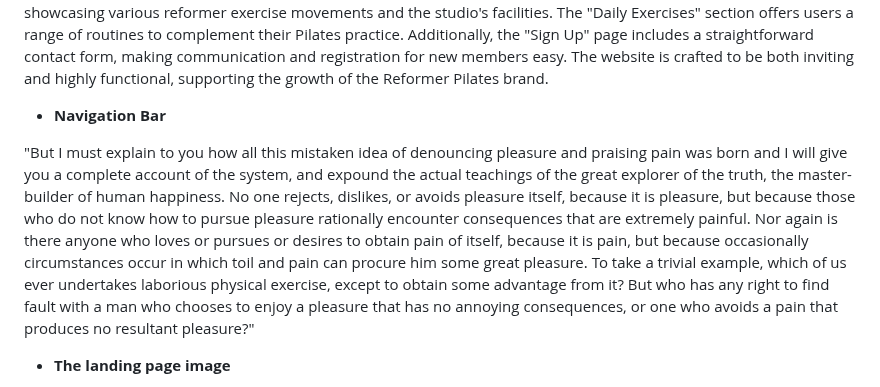
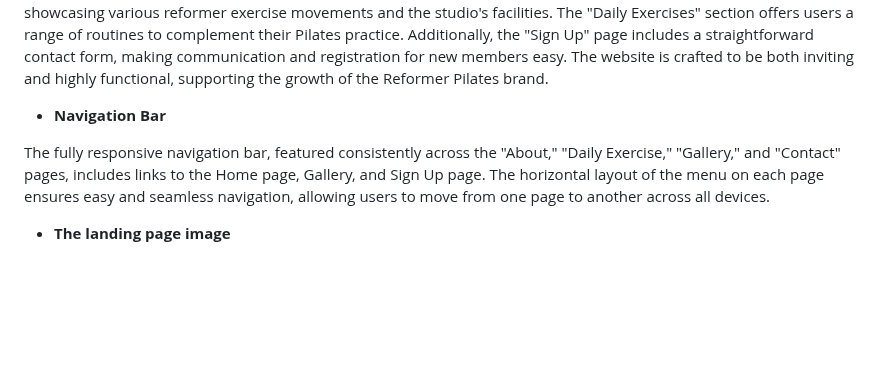
Before and after one commit to IsaHu-dev/ReformerPilatesStudio, a Markdown page: README.md, the part around the change. Rendered like a GitHub page; blank space fills up the shorter version.

```diff
--- a/README.md
+++ b/README.md
@@ -16,7 +16,7 @@ The Reformer Pilates website is designed with a focus on aesthetics and function
 
 - __Navigation Bar__
 
- "But I must explain to you how all this mistaken idea of denouncing pleasure and praising pain was born and I will give you a complete account of the system, and expound the actual teachings of the great explorer of the truth, the master-builder of human happiness. No one rejects, dislikes, or avoids pleasure itself, because it is pleasure, but because those who do not know how to pursue pleasure rationally encounter consequences that are extremely painful. Nor again is there anyone who loves or pursues or desires to obtain pain of itself, because it is pain, but because occasionally circumstances occur in which toil and pain can procure him some great pleasure. To take a trivial example, which of us ever undertakes laborious physical exercise, except to obtain some advantage from it? But who has any right to find fault with a man who chooses to enjoy a pleasure that has no annoying consequences, or one who avoids a pain that produces no resultant pleasure?"
+The fully responsive navigation bar, featured consistently across the "About," "Daily Exercise," "Gallery," and "Contact" pages, includes links to the Home page, Gallery, and Sign Up page. The horizontal layout of the menu on each page ensures easy and seamless navigation, allowing users to move from one page to another across all devices.
 
 
 - __The landing page image__
```
